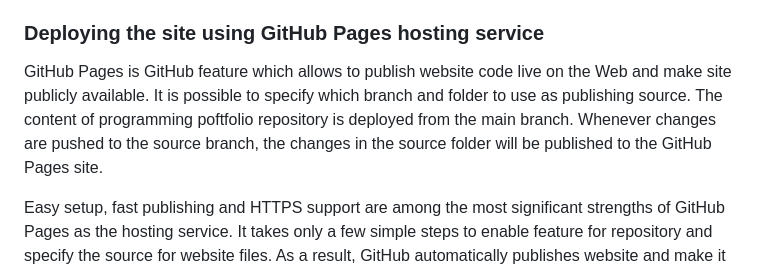
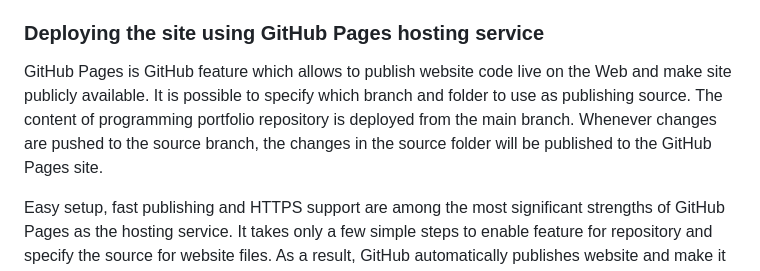
Before and after one commit to MaciejPyra/programming-portfolio-website, a Markdown page: README.md, the part around the change. Rendered like a GitHub page.

Commit message:
Update README.md v16

```diff
--- a/README.md
+++ b/README.md
@@ -61,6 +61,6 @@ Github repo includes only final rendered HTML files needed to publish the websit
 <a name="desc2"></a>
 ### Deploying the site using GitHub Pages hosting service
 
-GitHub Pages is GitHub feature which allows to publish website code live on the Web and make site publicly available. It is possible to specify which branch and folder to use as publishing source. The content of programming poftfolio repository is deployed from the main branch. Whenever changes are pushed to the source branch, the changes in the source folder will be published to the GitHub Pages site.
+GitHub Pages is GitHub feature which allows to publish website code live on the Web and make site publicly available. It is possible to specify which branch and folder to use as publishing source. The content of programming portfolio repository is deployed from the main branch. Whenever changes are pushed to the source branch, the changes in the source folder will be published to the GitHub Pages site.
 
 Easy setup, fast publishing and HTTPS support are among the most significant strengths of GitHub Pages as the hosting service. It takes only a few simple steps to enable feature for repository and specify the source for website files. As a result, GitHub automatically publishes website and make it available at a URL based on username and repository name. Additionally, GitHub Pages offers support for HTTPS, which allows for secure connections to portfolio website. This is crucial for building the trust of the site.
```
